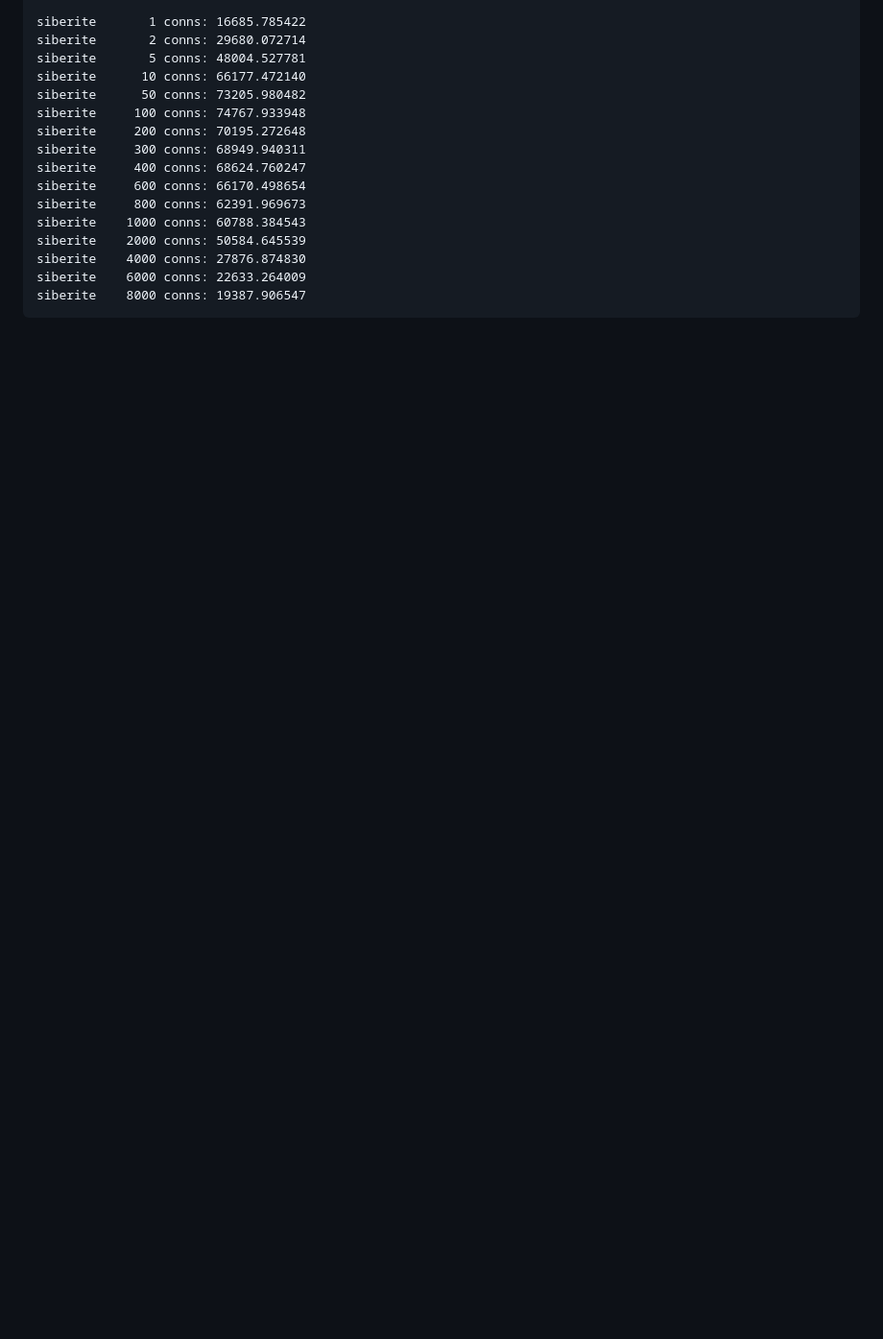
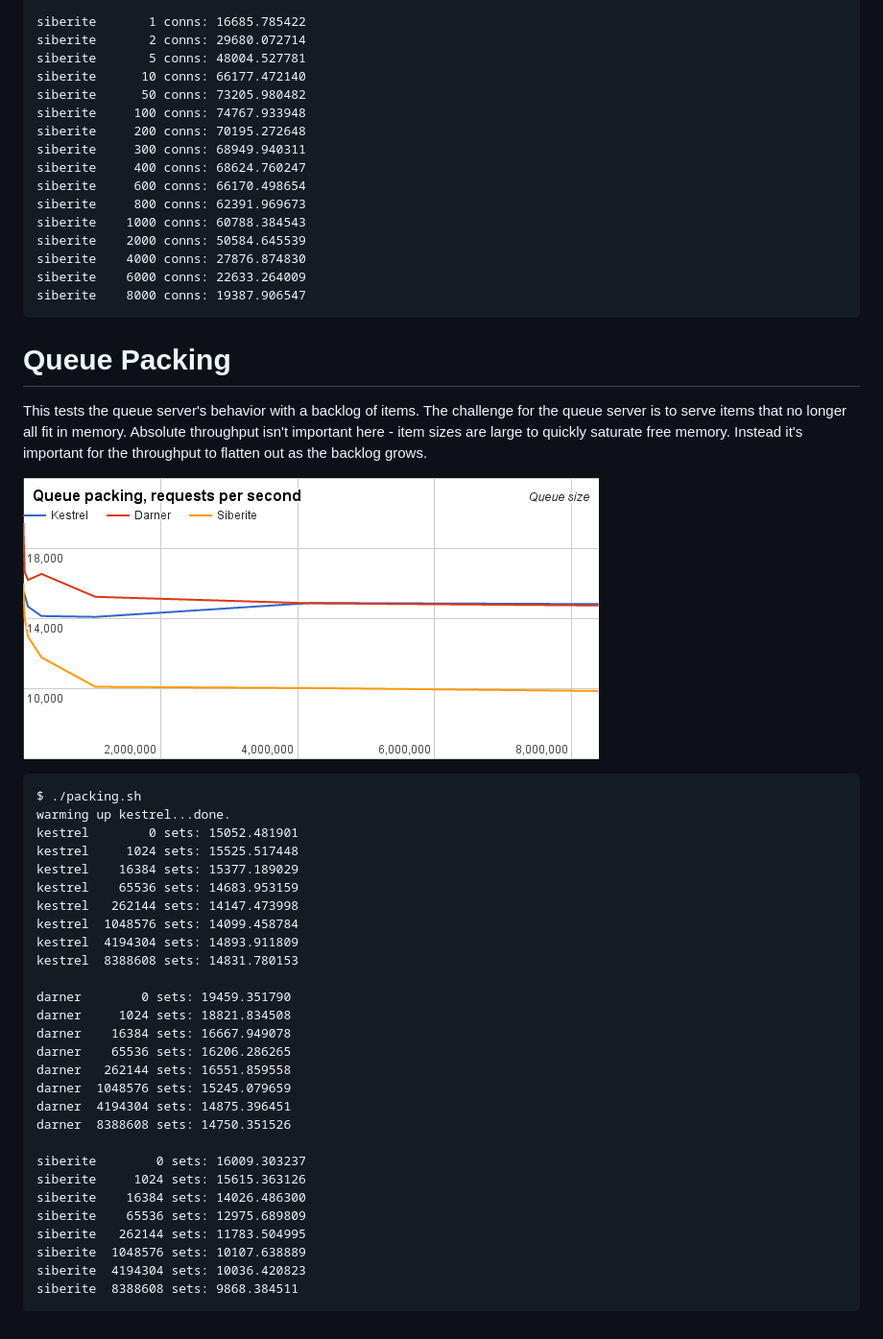
Before and after one commit to bogdanovich/siberite, a Markdown page: docs/benchmarks.md, the part around the change. Shown: that part at 96% size. GitHub-like rendering; pictures changed too: docs/images/queue_packing_benchmark.png (added); blank space fills up the shorter version.

````diff
--- a/docs/benchmarks.md
+++ b/docs/benchmarks.md
@@ -112,3 +112,43 @@ siberite    4000 conns: 27876.874830
 siberite    6000 conns: 22633.264009
 siberite    8000 conns: 19387.906547
 ```
+
+# Queue Packing
+
+This tests the queue server's behavior with a backlog of items.  The challenge for the queue server is to serve items
+that no longer all fit in memory.  Absolute throughput isn't important here - item sizes are large to quickly saturate
+free memory.  Instead it's important for the throughput to flatten out as the backlog grows.
+
+![Queue Packing Benchmark](images/queue_packing_benchmark.png)
+
+
+```
+$ ./packing.sh
+warming up kestrel...done.
+kestrel        0 sets: 15052.481901
+kestrel     1024 sets: 15525.517448
+kestrel    16384 sets: 15377.189029
+kestrel    65536 sets: 14683.953159
+kestrel   262144 sets: 14147.473998
+kestrel  1048576 sets: 14099.458784
+kestrel  4194304 sets: 14893.911809
+kestrel  8388608 sets: 14831.780153
+
+darner        0 sets: 19459.351790
+darner     1024 sets: 18821.834508
+darner    16384 sets: 16667.949078
+darner    65536 sets: 16206.286265
+darner   262144 sets: 16551.859558
+darner  1048576 sets: 15245.079659
+darner  4194304 sets: 14875.396451
+darner  8388608 sets: 14750.351526
+
+siberite        0 sets: 16009.303237
+siberite     1024 sets: 15615.363126
+siberite    16384 sets: 14026.486300
+siberite    65536 sets: 12975.689809
+siberite   262144 sets: 11783.504995
+siberite  1048576 sets: 10107.638889
+siberite  4194304 sets: 10036.420823
+siberite  8388608 sets: 9868.384511
+```
````
Also changed, not shown: README.md (+25 -7 lines), 1 other file.
